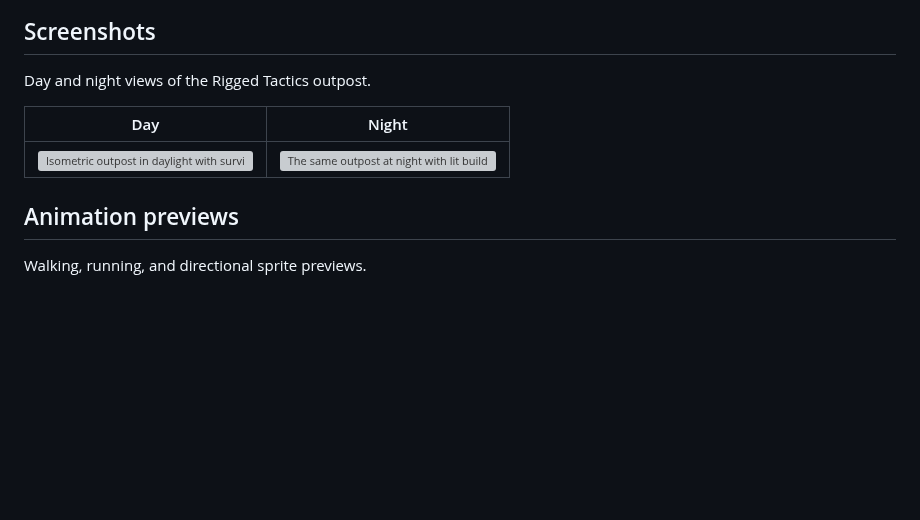
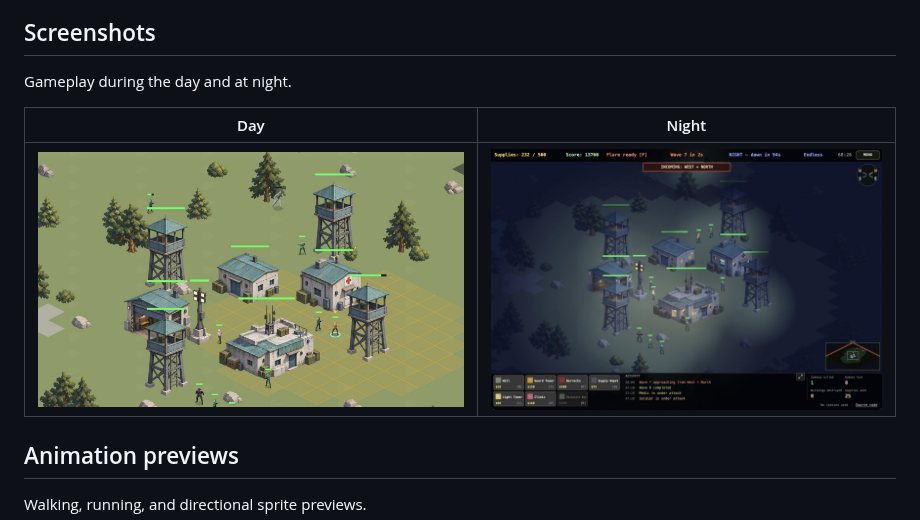
Before and after one commit to asaeed/zombie, a Markdown page: README.md, the part around the change. Rendered like a GitHub page; pictures changed too: docs/media/outpost-day.jpg (added), docs/media/outpost-night.jpg (added); blank space fills up the shorter version; grey boxes are pictures that could not be loaded.

Commit message:
Use Niltoid gameplay screenshots

```diff
--- a/README.md
+++ b/README.md
@@ -8,11 +8,11 @@ of zombies through day and night.
 
 ## Screenshots
 
-Day and night views of the Rigged Tactics outpost.
+Gameplay during the day and at night.
 
 | Day | Night |
 | --- | --- |
-| ![Isometric outpost in daylight with survivors, zombies and buildings](docs/media/outpost-day.png) | ![The same outpost at night with lit buildings and pools of warm light](docs/media/outpost-night.png) |
+| ![Dead Zone RTS in daylight, with survivors, guard towers, a clinic and camp buildings](docs/media/outpost-day.jpg) | ![Dead Zone RTS at night, with a lit camp, incoming wave warning and building controls](docs/media/outpost-night.jpg) |
 
 ## Animation previews
 
```
Also changed, not shown: 2 other files.
